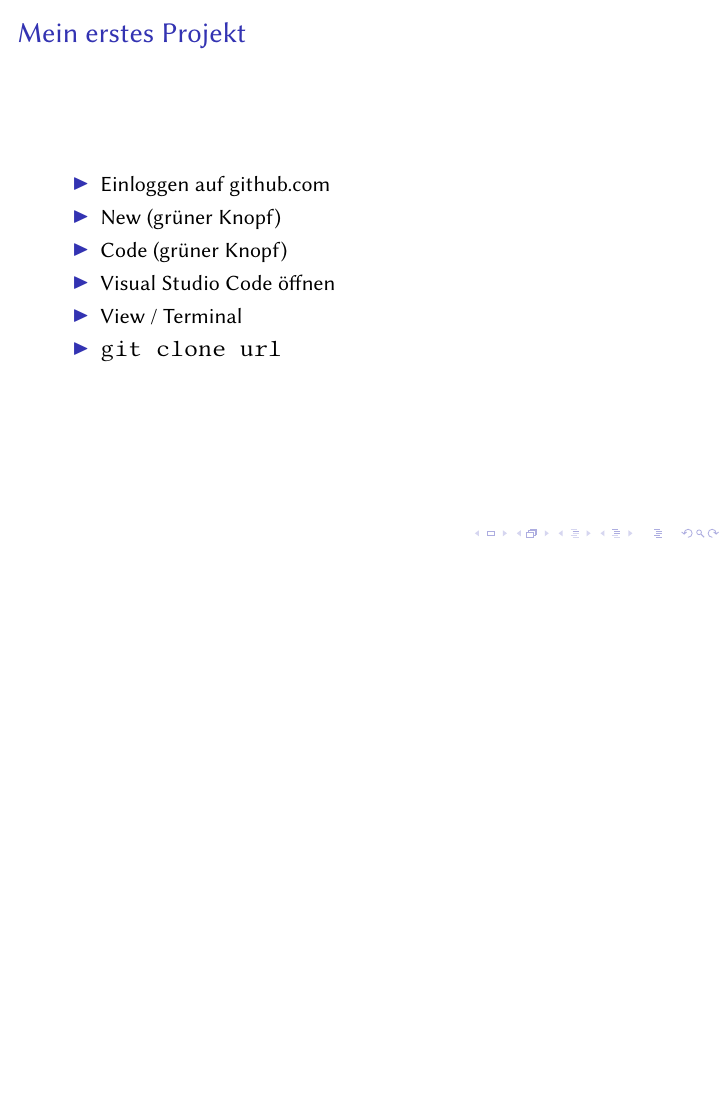
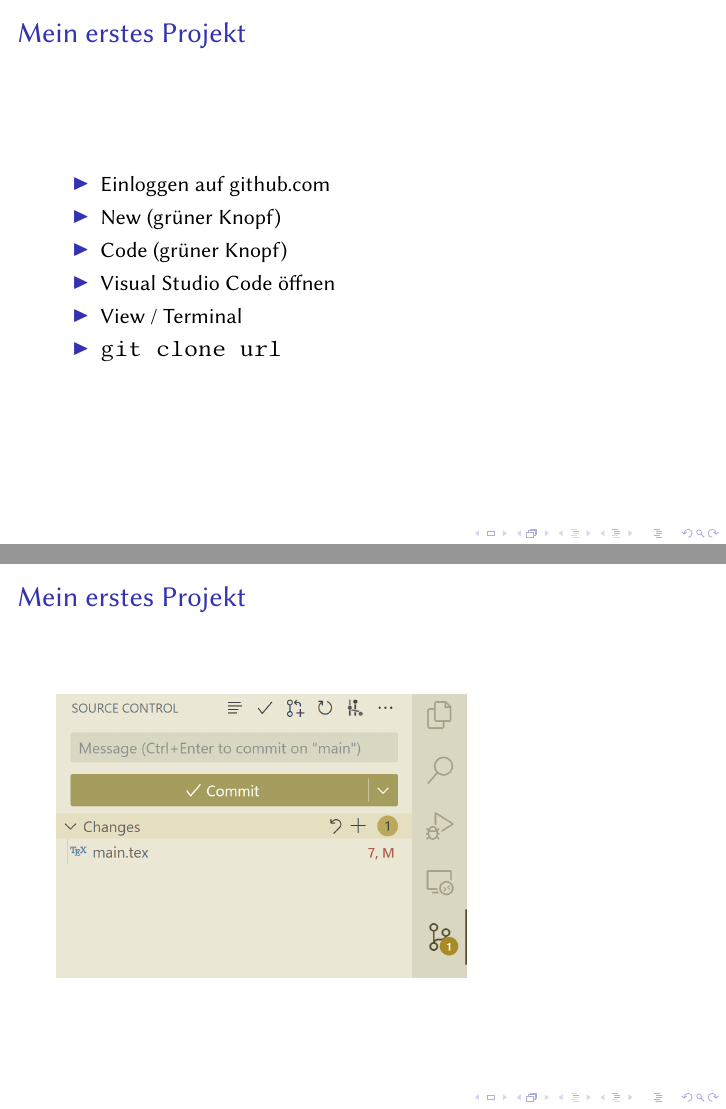
Before and after one commit to 240201-git-demo/240126_praesentation, LaTeX slides (main.tex): page 26 of 26 before the commit and pages 26 and 28 of 28 after it, the two joined at a grey line, the shorter picture padded with empty space. Compiled offline with pdfLaTeX.

Commit message:
Erläutere Commit
Der Text wird mit einer Illustration ergänzt.

```diff
--- a/main.tex
+++ b/main.tex
@@ -198,6 +198,27 @@
 
     \end{frame}
 
+    \begin{frame}
+        \frametitle{Mein erstes Projekt}
+
+        \only<1>{
+            \begin{itemize}
+            \item Schreiben
+            \item Commiten
+            \item Schreiben
+            \item Commiten
+            \item Pushen
+        \end{itemize}
+        }
+
+        \only<2>{\includegraphics[height=5cm]{images/vsc_commit_window.png}}
+
+
+
+
+
+    \end{frame}
+
 
 
 
```
Also changed, not shown: images/vsc_commit_window.png (added).
